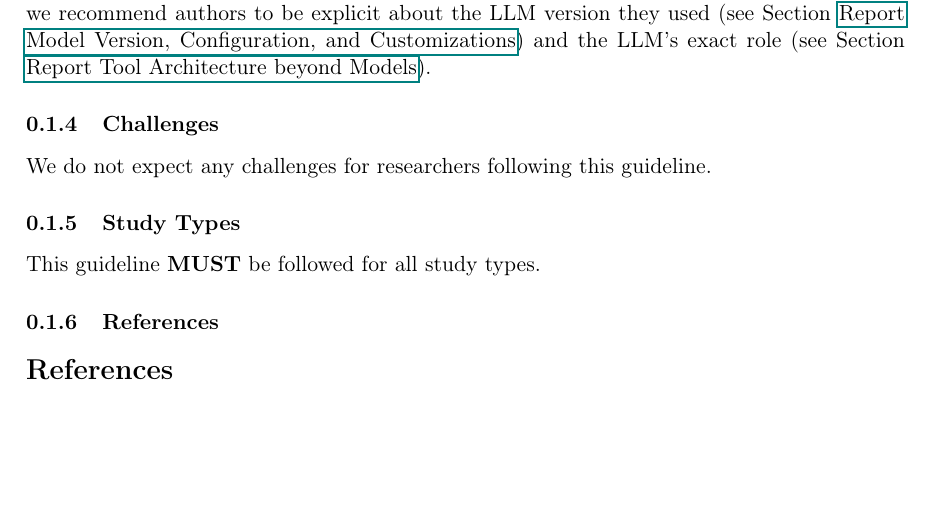
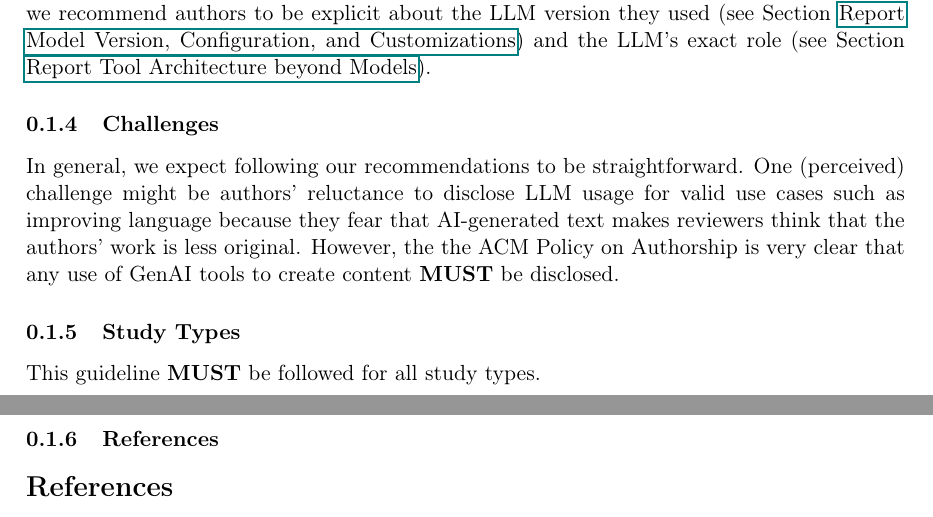
Before and after one commit to se-uhd/llm-guidelines-website, a LaTeX document (guidelines/_sources/01_declare-llm-usage-and-role.tex): part of page 1 of 2 before the commit and two parts of pages 1 and 2 of 2 after it, the two joined at a grey line, cut so that both start at the same text, the shorter picture padded with empty space. Compiled offline with pdfLaTeX.

Commit message:
Add challenge to disclose GenAI usage
Closes #84

```diff
--- a/guidelines/_sources/01_declare-llm-usage-and-role.tex
+++ b/guidelines/_sources/01_declare-llm-usage-and-role.tex
@@ -33,7 +33,9 @@ Beyond this declaration, we recommend authors to be explicit about the LLM versi
 
 \subsubsection{Challenges}
 
-We do not expect any challenges for researchers following this guideline.
+In general, we expect following our recommendations to be straightforward.
+One (perceived) challenge might be authors' reluctance to disclose LLM usage for valid use cases such as improving language because they fear that AI-generated text makes reviewers think that the authors' work is less original.
+However, the the ACM Policy on Authorship is very clear that any use of GenAI tools to create content \must be disclosed.
 
 
 \subsubsection{Study Types}
```
